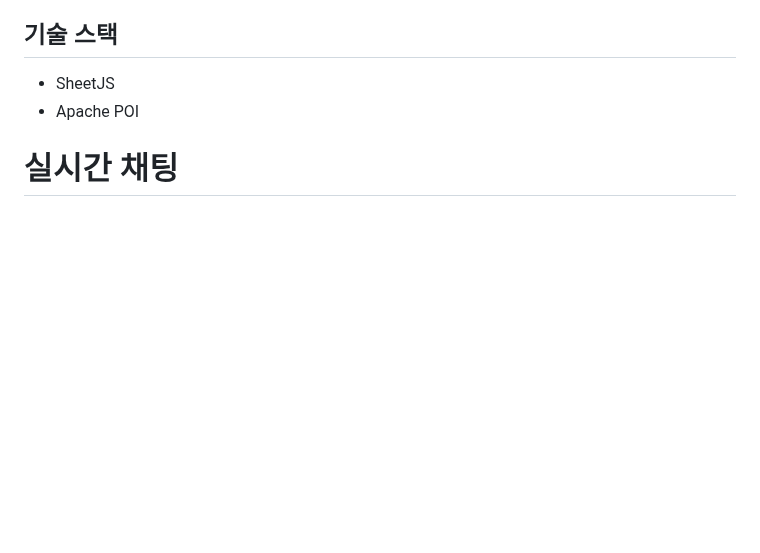
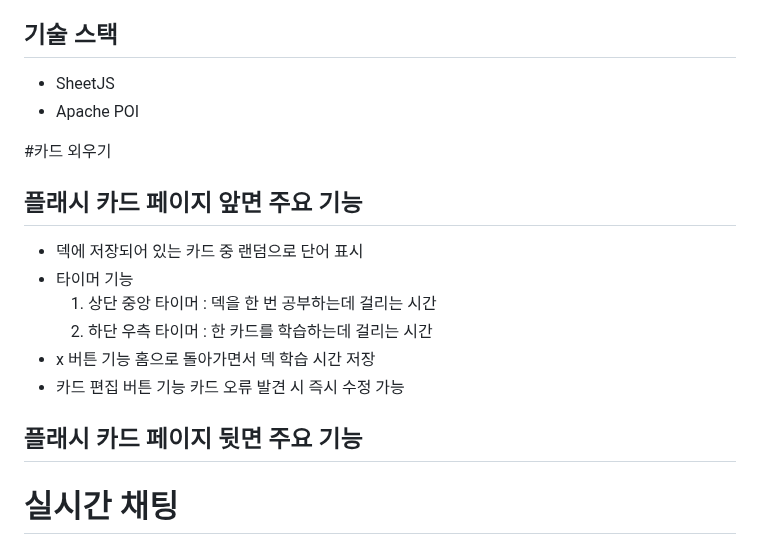
Before and after one commit to heokreelim/DangoChan, a Markdown page: README.md, the part around the change. Drawn GitHub-style; blank space fills up the shorter version.

```diff
--- a/README.md
+++ b/README.md
@@ -43,6 +43,20 @@
 ## 기술 스택
 - SheetJS
 - Apache POI
+
+#카드 외우기
+## 플래시 카드 페이지 앞면 주요 기능
+- 덱에 저장되어 있는 카드 중 랜덤으로 단어 표시
+- 타이머 기능
+  1) 상단 중앙 타이머 : 덱을 한 번 공부하는데 걸리는 시간
+  2) 하단 우측 타이머 : 한 카드를 학습하는데 걸리는 시간
+- x 버튼 기능
+  홈으로 돌아가면서 덱 학습 시간 저장
+- 카드 편집 버튼 기능
+  카드 오류 발견 시 즉시 수정 가능
+
+## 플래시 카드 페이지 뒷면 주요 기능
+
 
 
 # 실시간 채팅
```
